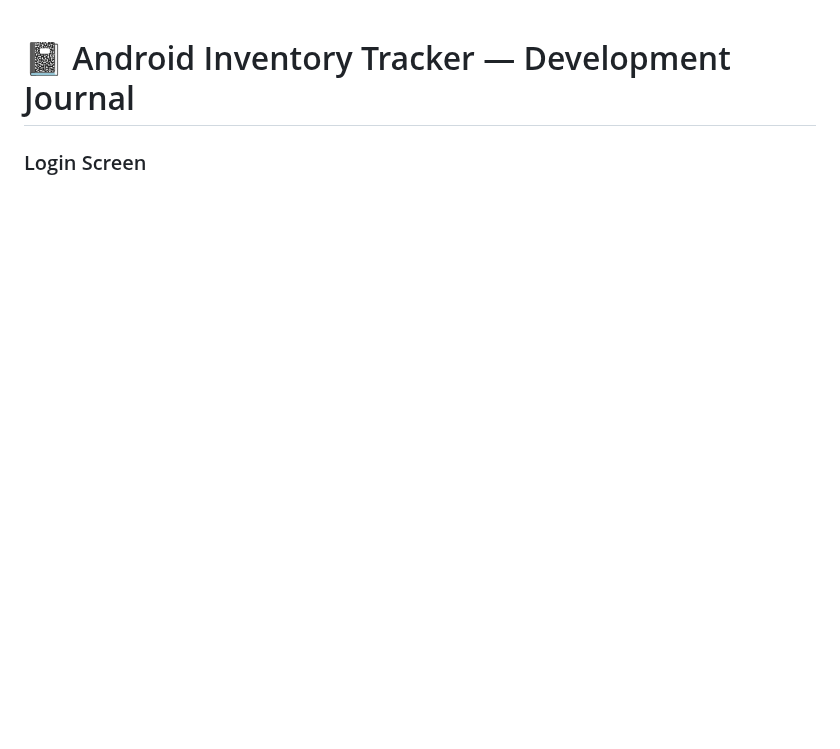
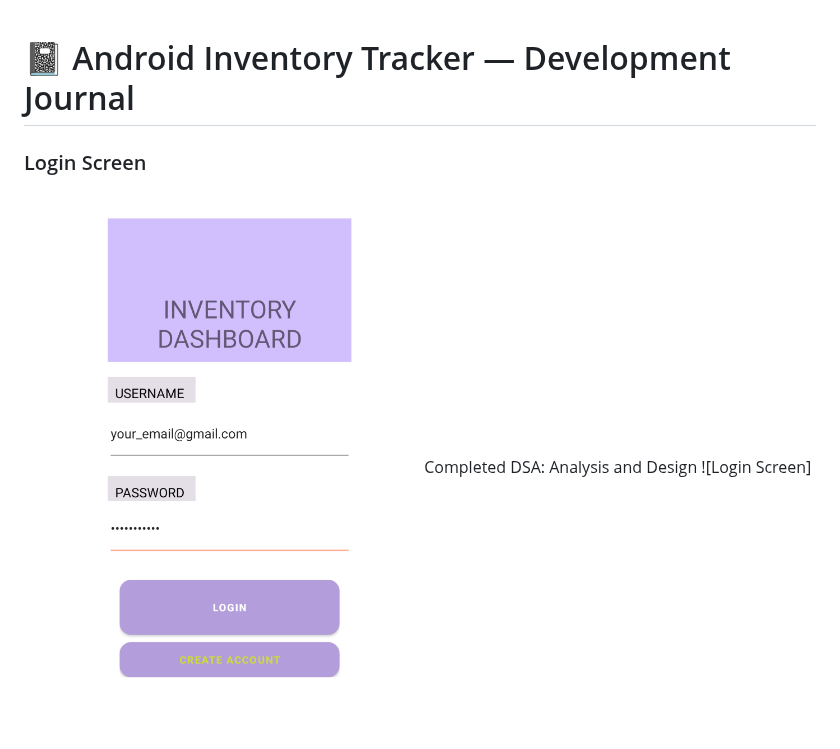
Before and after one commit to uturuncuayaku/SNHU-Portfolio, a Markdown page: CS 360 Mobile Architect & Programming/README.md, the part around the change. Rendered like a GitHub page; blank space fills up the shorter version.

Commit message:
Update README with login screen image
Added image for the login screen in the README.

```diff
--- a/CS 360 Mobile Architect & Programming/README.md
+++ b/CS 360 Mobile Architect & Programming/README.md
@@ -1,5 +1,7 @@
 # 📓 Android Inventory Tracker — Development Journal
 ### Login Screen
+<img src="./screenshots/login%20page.png" alt="Login Screen" width="50%">
+Completed DSA: Analysis and Design
 ![Login Screen](./screenshots/login%20page.png)
 
 ## Project Summary
```
